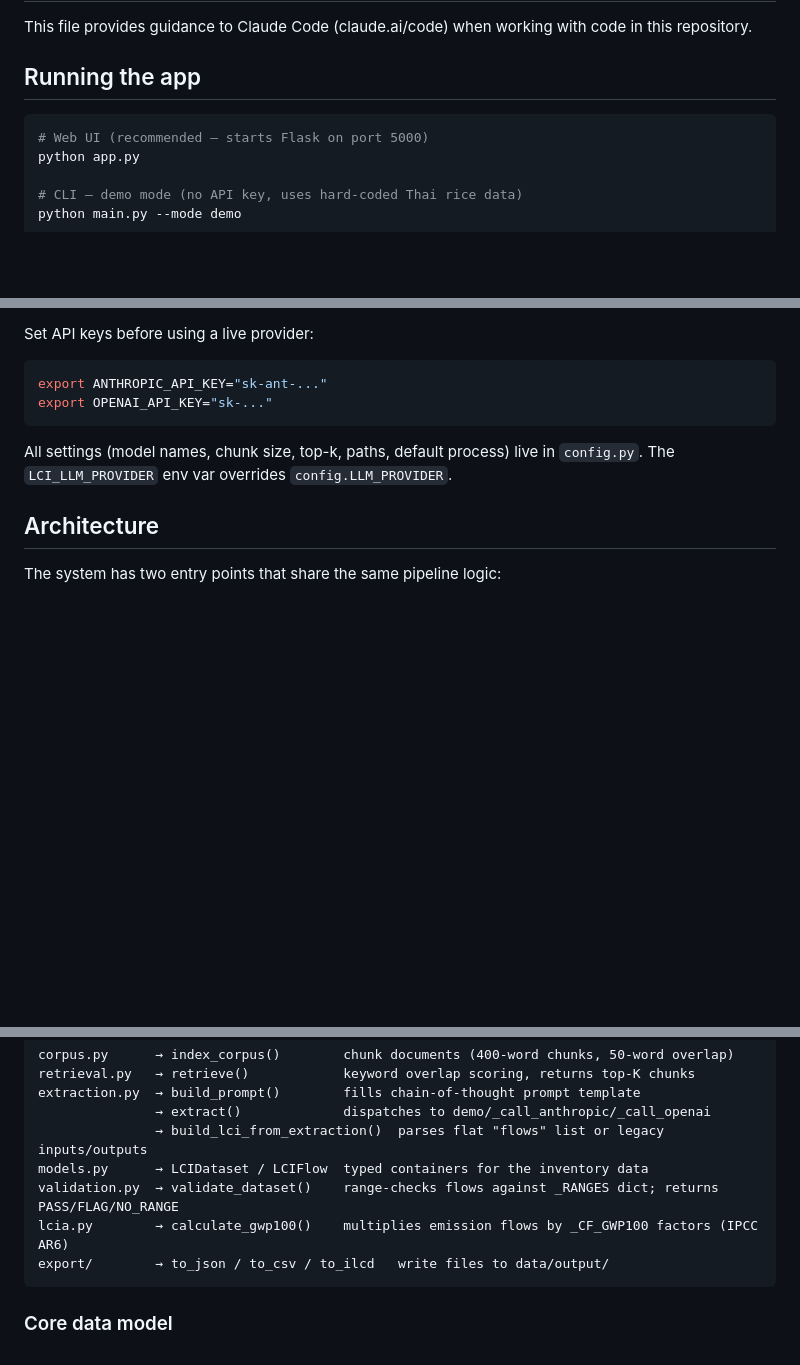
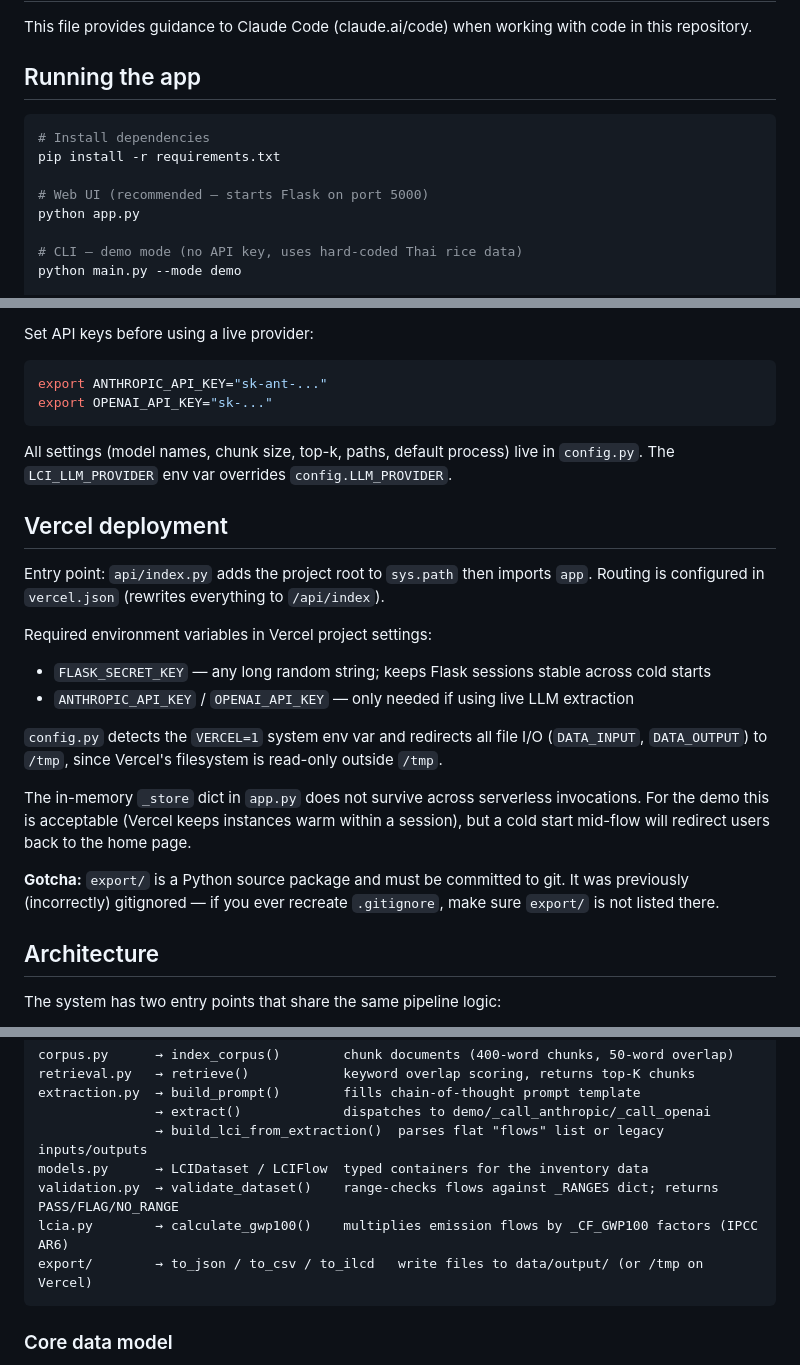
Before and after one commit to siwasit/lci_ai_prototype, a Markdown page: CLAUDE.md, 3 parts joined by grey strips. GitHub-like rendering; blank space fills up the shorter version.

````diff
--- a/CLAUDE.md
+++ b/CLAUDE.md
@@ -5,6 +5,9 @@ This file provides guidance to Claude Code (claude.ai/code) when working with co
 ## Running the app
 
 ```bash
+# Install dependencies
+pip install -r requirements.txt
+
 # Web UI (recommended — starts Flask on port 5000)
 python app.py
 
@@ -27,6 +30,20 @@ export OPENAI_API_KEY="sk-..."
 
 All settings (model names, chunk size, top-k, paths, default process) live in `config.py`. The `LCI_LLM_PROVIDER` env var overrides `config.LLM_PROVIDER`.
 
+## Vercel deployment
+
+Entry point: `api/index.py` adds the project root to `sys.path` then imports `app`. Routing is configured in `vercel.json` (rewrites everything to `/api/index`).
+
+Required environment variables in Vercel project settings:
+- `FLASK_SECRET_KEY` — any long random string; keeps Flask sessions stable across cold starts
+- `ANTHROPIC_API_KEY` / `OPENAI_API_KEY` — only needed if using live LLM extraction
+
+`config.py` detects the `VERCEL=1` system env var and redirects all file I/O (`DATA_INPUT`, `DATA_OUTPUT`) to `/tmp`, since Vercel's filesystem is read-only outside `/tmp`.
+
+The in-memory `_store` dict in `app.py` does not survive across serverless invocations. For the demo this is acceptable (Vercel keeps instances warm within a session), but a cold start mid-flow will redirect users back to the home page.
+
+**Gotcha:** `export/` is a Python source package and must be committed to git. It was previously (incorrectly) gitignored — if you ever recreate `.gitignore`, make sure `export/` is not listed there.
+
 ## Architecture
 
 The system has two entry points that share the same pipeline logic:
@@ -45,7 +62,7 @@ extraction.py  → build_prompt()        fills chain-of-thought prompt template
 models.py      → LCIDataset / LCIFlow  typed containers for the inventory data
 validation.py  → validate_dataset()    range-checks flows against _RANGES dict; returns PASS/FLAG/NO_RANGE
 lcia.py        → calculate_gwp100()    multiplies emission flows by _CF_GWP100 factors (IPCC AR6)
-export/        → to_json / to_csv / to_ilcd   write files to data/output/
+export/        → to_json / to_csv / to_ilcd   write files to data/output/ (or /tmp on Vercel)
 ```
 
 ### Core data model
````
Also changed, not shown: README.md (+21 -3 lines).
